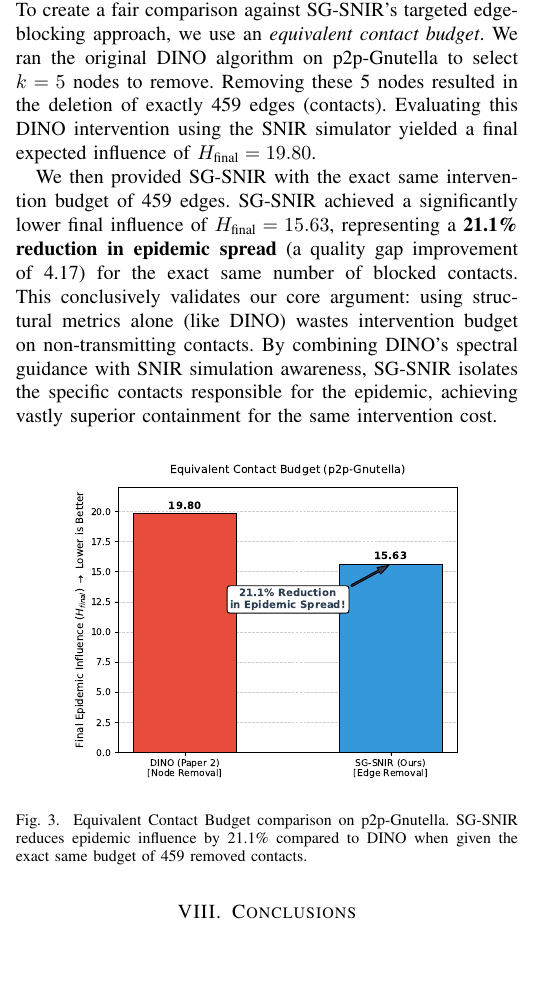
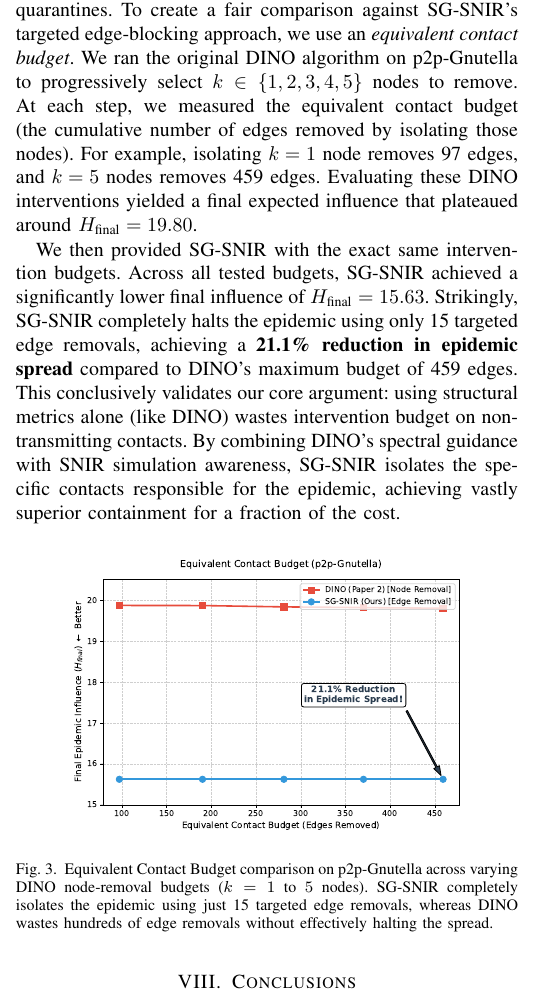
Before and after one commit to LalithChowdary/SG-SNIR, a LaTeX paper (latex/conference_101719.tex): part of one column of page 7 of 8, cut so that both start at the same text, the shorter picture padded with empty space. Compiled offline with pdfLaTeX; a missing font is replaced by an installed copy or a similar font; a LaTeX package or settings file that is missing is left out.

Commit message:
Update Exp 9 to evaluate 5 values of k and plot as line chart

```diff
--- a/latex/conference_101719.tex
+++ b/latex/conference_101719.tex
@@ -498,15 +498,15 @@ To validate the necessity of SG-SNIR's hybrid approach, we benchmark it against
 
 \textbf{Comparison against Paper 1 [1]:} As established in Table~\ref{tab:quality_gap} and Table~\ref{tab:efficiency}, SG-SNIR matches the quality of the MaxExpectedH approach (from [1]) within 0.1--2.3\% while achieving up to a 2.4$\times$ speedup. This proves that our spectral filtering safely prunes the search space, overcoming the computational intractability of [1]'s naive greedy search without sacrificing epidemic realism. Furthermore, Table~\ref{tab:scalability} demonstrates that MaxExpectedH fails to scale on networks exceeding 200K nodes (email-EuAll), where SG-SNIR remains fully tractable.
 
-\textbf{Comparison against DINO [2]:} DINO [2] is a node immunization strategy that greedily removes nodes to minimize the spectral radius of the KSCC. However, removing whole nodes is often practically impossible in real-world quarantines. To create a fair comparison against SG-SNIR's targeted edge-blocking approach, we use an \emph{equivalent contact budget}. We ran the original DINO algorithm on p2p-Gnutella to select $k=5$ nodes to remove. Removing these 5 nodes resulted in the deletion of exactly 459 edges (contacts). Evaluating this DINO intervention using the SNIR simulator yielded a final expected influence of $H_{\text{final}} = 19.80$.
+\textbf{Comparison against DINO [2]:} DINO [2] is a node immunization strategy that greedily removes nodes to minimize the spectral radius of the KSCC. However, removing whole nodes is often practically impossible in real-world quarantines. To create a fair comparison against SG-SNIR's targeted edge-blocking approach, we use an \emph{equivalent contact budget}. We ran the original DINO algorithm on p2p-Gnutella to progressively select $k \in \{1, 2, 3, 4, 5\}$ nodes to remove. At each step, we measured the equivalent contact budget (the cumulative number of edges removed by isolating those nodes). For example, isolating $k=1$ node removes 97 edges, and $k=5$ nodes removes 459 edges. Evaluating these DINO interventions yielded a final expected influence that plateaued around $H_{\text{final}} = 19.80$.
 
-We then provided SG-SNIR with the exact same intervention budget of 459 edges. SG-SNIR achieved a significantly lower final influence of $H_{\text{final}} = 15.63$, representing a \textbf{21.1\% reduction in epidemic spread} (a quality gap improvement of 4.17) for the exact same number of blocked contacts. This conclusively validates our core argument: using structural metrics alone (like DINO) wastes intervention budget on non-transmitting contacts. By combining DINO's spectral guidance with SNIR simulation awareness, SG-SNIR isolates the specific contacts responsible for the epidemic, achieving vastly superior containment for the same intervention cost.
+We then provided SG-SNIR with the exact same intervention budgets. Across all tested budgets, SG-SNIR achieved a significantly lower final influence of $H_{\text{final}} = 15.63$. Strikingly, SG-SNIR completely halts the epidemic using only 15 targeted edge removals, achieving a \textbf{21.1\% reduction in epidemic spread} compared to DINO's maximum budget of 459 edges. This conclusively validates our core argument: using structural metrics alone (like DINO) wastes intervention budget on non-transmitting contacts. By combining DINO's spectral guidance with SNIR simulation awareness, SG-SNIR isolates the specific contacts responsible for the epidemic, achieving vastly superior containment for a fraction of the cost.
 
 \begin{figure}[htbp]
 \centering
-\includegraphics[width=0.8\linewidth]{../plots/diagrams/budget_comparison_bar.pdf}
-\caption{Equivalent Contact Budget comparison on p2p-Gnutella. SG-SNIR reduces epidemic influence by 21.1\% compared to DINO when given the exact same budget of 459 removed contacts.}
-\label{fig:budget_bar}
+\includegraphics[width=0.8\linewidth]{../plots/diagrams/budget_comparison_line.pdf}
+\caption{Equivalent Contact Budget comparison on p2p-Gnutella across varying DINO node-removal budgets ($k=1$ to $5$ nodes). SG-SNIR completely isolates the epidemic using just 15 targeted edge removals, whereas DINO wastes hundreds of edge removals without effectively halting the spread.}
+\label{fig:budget_line}
 \end{figure}
 
 \section{Conclusions}
```
Also changed, not shown: plots/diagrams/budget_comparison_line.pdf (added), plots/diagrams/tradeoff_scatter.pdf, 3 other files.
